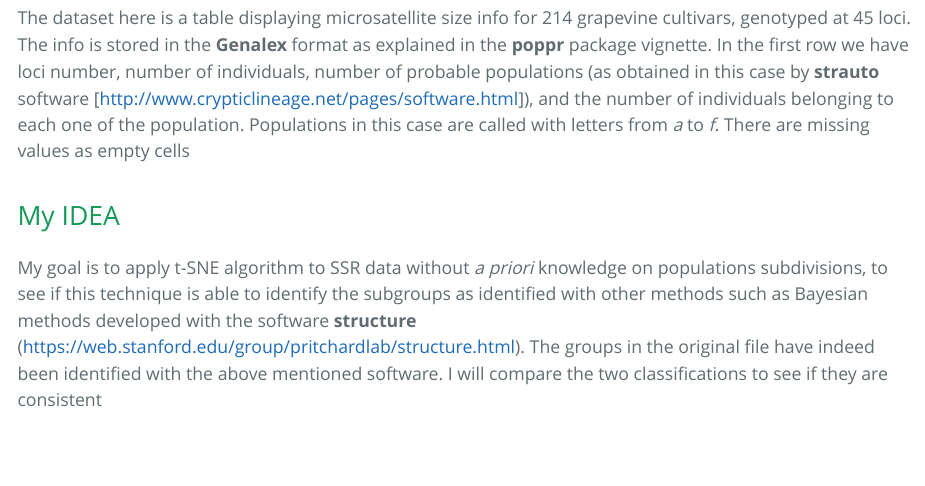
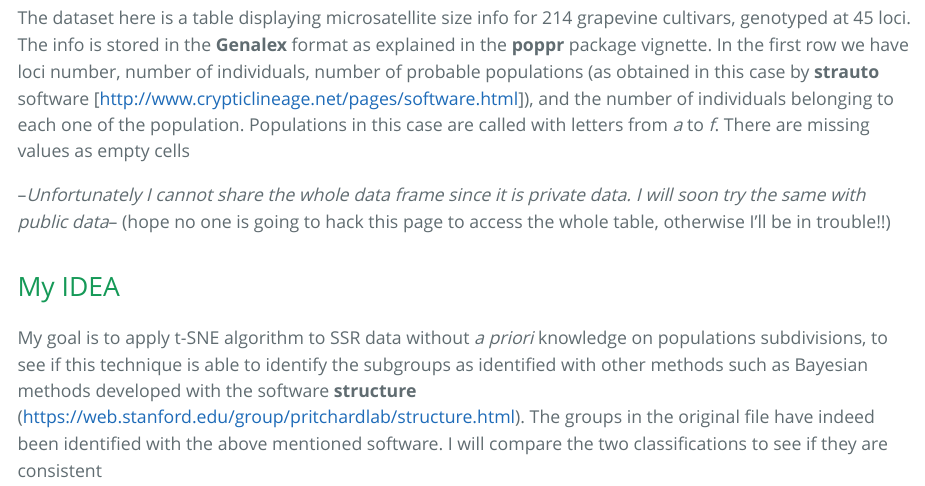
Before and after one commit to PietroD/tSNE_population_genetics, an R Markdown document (index.Rmd): the page in a window 1100 px wide, from 350 px down. The pictures show the output file index.html that the author committed with the source, opened offline.

Commit message:
please do not hack the table!

```diff
--- a/index.Rmd
+++ b/index.Rmd
@@ -16,6 +16,8 @@ library(poppr); library(data.table)
 
 ## The data
 The dataset here is a table displaying microsatellite size info for 214 grapevine cultivars, genotyped at 45 loci. The info is stored in the **Genalex** format as explained in the **poppr** package vignette. In the first row we have loci number, number of individuals, number of probable populations (as obtained in this case by **strauto** software [http://www.crypticlineage.net/pages/software.html]), and the number of individuals belonging to each one of the population. Populations in this case are called with letters from *a* to *f*. There are missing values as empty cells
+
+--*Unfortunately I cannot share the whole data frame since it is private data. I will soon try the same with public data*-- (hope no one is going to hack this page to access the whole table, otherwise I'll be in trouble!!)
 
 ## My IDEA
 My goal is to apply t-SNE algorithm to SSR data without *a priori* knowledge on populations subdivisions, to see if this technique is able to identify the subgroups as identified with other methods such as Bayesian methods developed with the software **structure** (https://web.stanford.edu/group/pritchardlab/structure.html). The groups in the original file have indeed been identified with the above mentioned software. I will compare the two classifications to see if they are consistent
```
Also changed, not shown: index.html.
